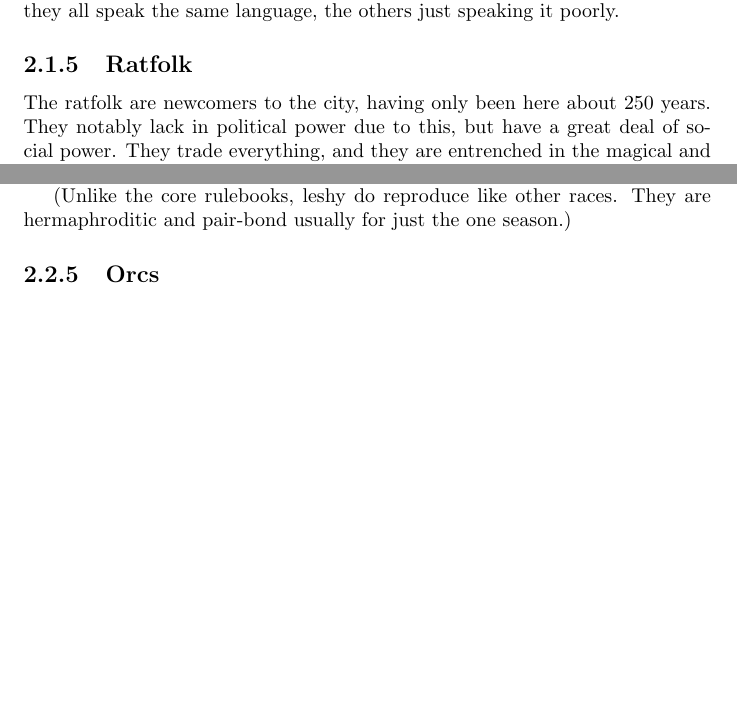
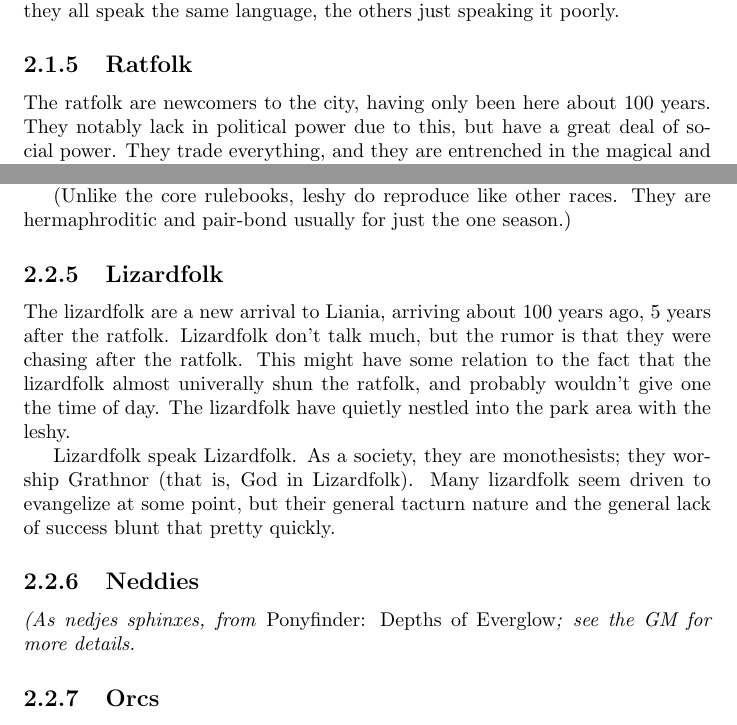
Before and after one commit to Prosfilaes/Liania, a LaTeX thesis (liania_players_guide.tex): two parts of pages 6 and 8 of 8 before the commit and two parts of pages 6 and 8 of 9 after it, joined at a grey line, cut so that both start at the same text, the shorter picture padded with empty space. Compiled offline with pdfLaTeX.

Commit message:
Lizardfolk

```diff
--- a/liania_players_guide.tex
+++ b/liania_players_guide.tex
@@ -121,7 +121,7 @@ they all speak the same language, the others just speaking it poorly.
 
 \subsection{Ratfolk}
 
-The ratfolk are newcomers to the city, having only been here about 250 years.
+The ratfolk are newcomers to the city, having only been here about 100 years.
 They notably lack in political power due to this, but have a great deal of social
 power. They trade everything, and they are entrenched in the magical and academic
 hierachies. Despite this, they get a lot of distrust, and are considered outsiders.
@@ -204,6 +204,25 @@ process to be deified. Leshy speak Leshy.
 (Unlike the core rulebooks, leshy do reproduce like other races. They are
 hermaphroditic and pair-bond usually for just the one season.)
 
+\subsection{Lizardfolk}
+
+The lizardfolk are a new arrival to Liania, arriving about 100 years ago, 5
+years after the ratfolk. Lizardfolk don't talk much, but the rumor is that
+they were chasing after the ratfolk. This might have some relation to the fact
+that the lizardfolk almost univerally shun the ratfolk, and probably wouldn't
+give one the time of day. The lizardfolk have quietly nestled into the park area
+with the leshy.
+
+Lizardfolk speak Lizardfolk. As a society, they are monothesists; they worship
+Grathnor (that is, God in Lizardfolk). Many lizardfolk seem driven to evangelize
+at some point, but their general tacturn nature and the general lack of success
+blunt that pretty quickly.
+
+\subsection{Neddies}
+
+\emph{(As nedjes sphinxes, from \emph{Pony\-finder:
+Depths of Everglow}; see the GM for more details.}
+
 \subsection{Orcs}
 
 Half-orcs, like half-elves, are not descended from humans. The Orcish term for
```
